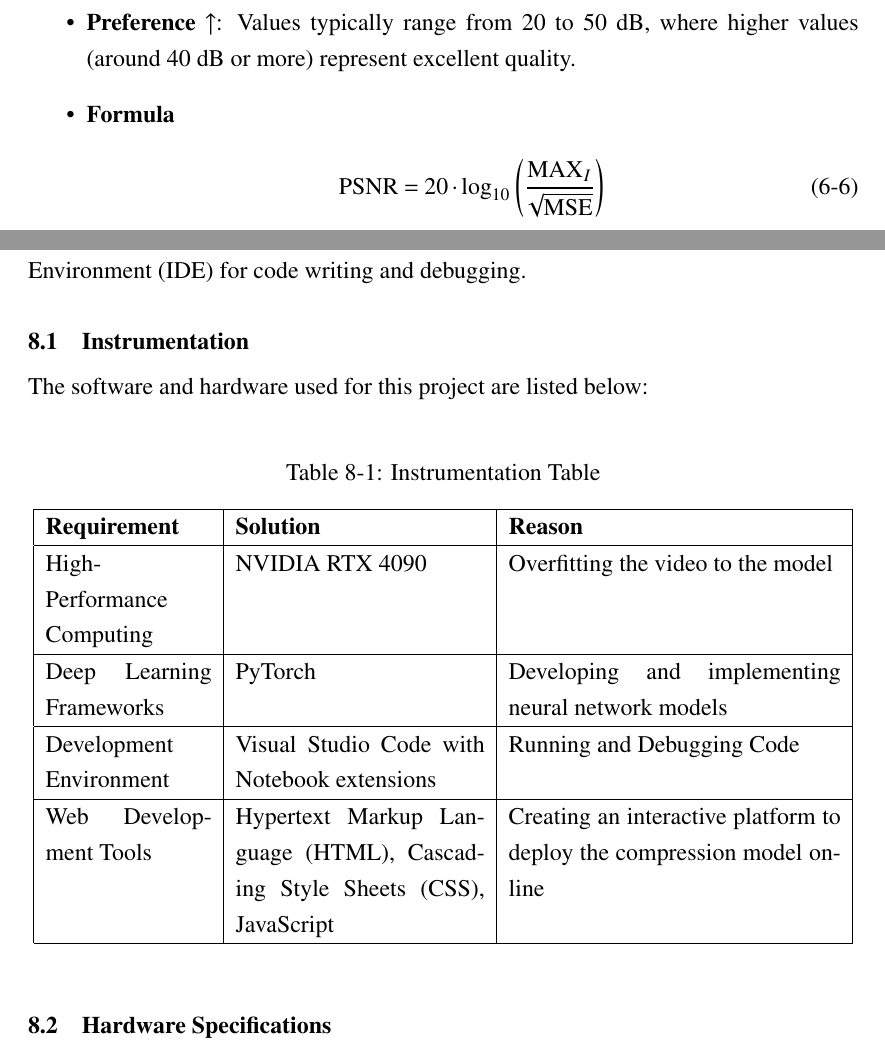
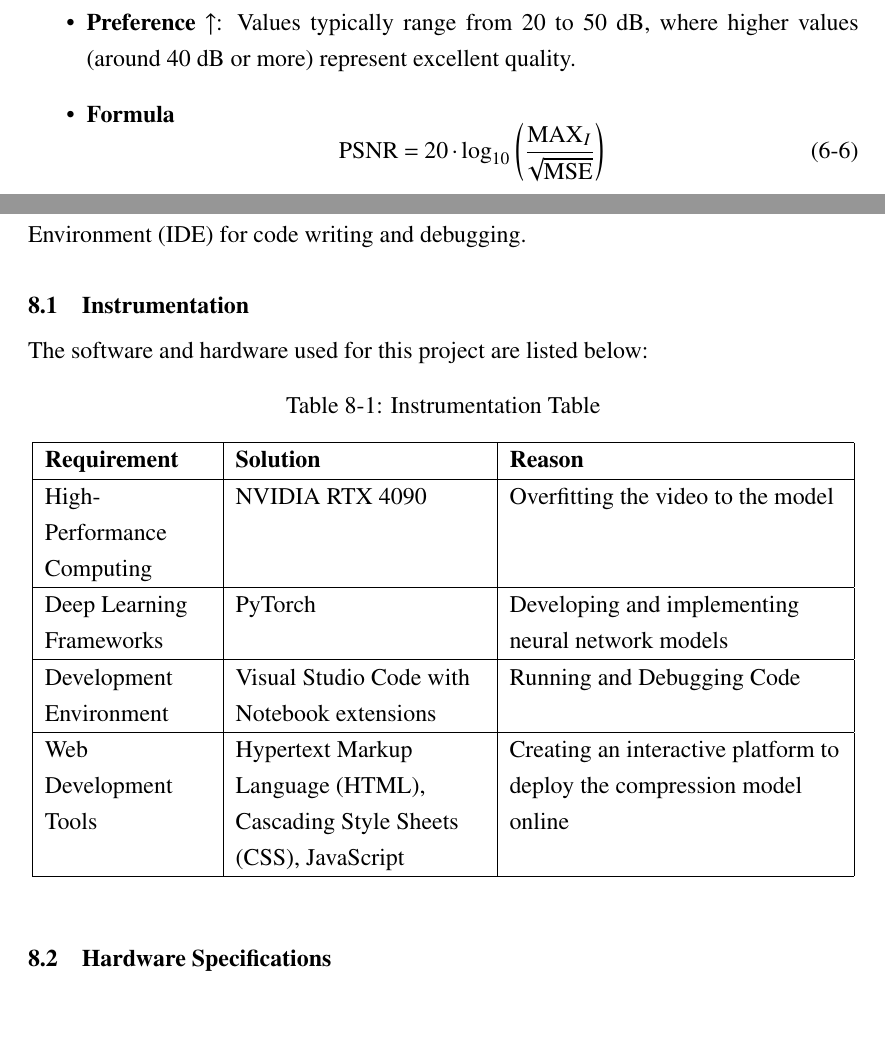
Before and after one commit to AC17dollars/Major-Project-Latex-Report, a LaTeX document (main.tex, which reads ioereport.cls): two parts of pages 51 and 64 of 122, joined at a grey line, cut so that both start at the same text, the shorter picture padded with empty space. Compiled offline with pdfLaTeX.

Commit message:
update file

```diff
--- a/ioereport.cls
+++ b/ioereport.cls
@@ -21,6 +21,7 @@
 \RequirePackage{datetime}
 \RequirePackage{enumitem} % for list items
 \RequirePackage{longtable} % for very large and long tables
+\RequirePackage{array} % for table formatting
 
 % Command for Title Preamble
 \newcommand{\titlepreamble}[1]{%
--- a/main.tex
+++ b/main.tex
@@ -4,6 +4,7 @@
 \usepackage{booktabs}
 \usepackage{multirow}
 \providecommand*{\algorithmautorefname}{Algorithm}
+\newcolumntype{L}[1]{>{\raggedright\arraybackslash}p{#1}}
 
 \begin{document}
 
@@ -734,7 +735,7 @@ This section provides an overview of the system architecture and the methodology
                 \item \textbf{Overview}: \gls{psnr} is commonly employed to measure the quality of reconstruction in lossy compression \gls{codec}s. It compares the similarity between the original and compressed video by measuring the ratio between the maximum possible power of a signal and the power of distorting noise.
                 \item \textbf{Value Range}: Typically expressed in \gls{db}, the higher the \gls{psnr}, the better the quality of the compressed video. A higher \gls{psnr} value indicates that the reconstruction is of higher quality.
                 \item \textbf{Preference} $\uparrow$: Values typically range from 20 to 50 \gls{db}, where higher values (around 40 \gls{db} or more) represent excellent quality.
-                \item \textbf{Formula} \\
+                \item \textbf{Formula}
                 \begin{equation}\label{eqn:PSNR}
                     \text{PSNR} = 20 \cdot \log_{10}\left(\frac{{\text{MAX}_I}}{\sqrt{\text{MSE}}}\right)
                 \end{equation}
@@ -974,18 +975,19 @@ By comparing these two images, we gain insight into the different types of conte
 The project is developed using Python, leveraging PyTorch as the primary deep learning framework. Interactive Python sessions are utilized for testing and rapid prototyping. Jupyter Notebooks are employed for exploratory data analysis and iterative experimentation, allowing for an interactive and visual approach to model development. TensorBoard is used to visualize training metrics and monitor the performance of the \gls{siren} network during training. Visual Studio Code serves as the main \gls{ide} for code writing and debugging.
 
 \subsection{Instrumentation}
-    The software and hardware used for this project are listed below: \\
+    The software and hardware used for this project are listed below:
     \begin{table}[H]
         \caption{Instrumentation Table}
         \label{table:instrumentation-table}
         \centering
-        \begin{tabular}{|p{0.2\linewidth}|p{0.3\linewidth}|p{0.4\linewidth}|}
+        \begin{tabular}{|L{0.2\linewidth}|L{0.3\linewidth}|L{0.4\linewidth}|}
             \hline
             \textbf{Requirement} & \textbf{Solution} & \textbf{Reason} \\
             \hline
             High-Performance Computing & NVIDIA RTX 4090 & Overfitting the video to the model \\
             \hline
-            Deep Learning Frameworks & PyTorch & Developing and implementing neural network models \\
+            Deep Learning Frameworks & PyTorch &
+            Developing and implementing neural network models \\
             \hline
             Development Environment & Visual Studio Code with Notebook extensions & Running and Debugging Code\\
             \hline
```
Also changed, not shown: main.tex (4 more changed lines).
